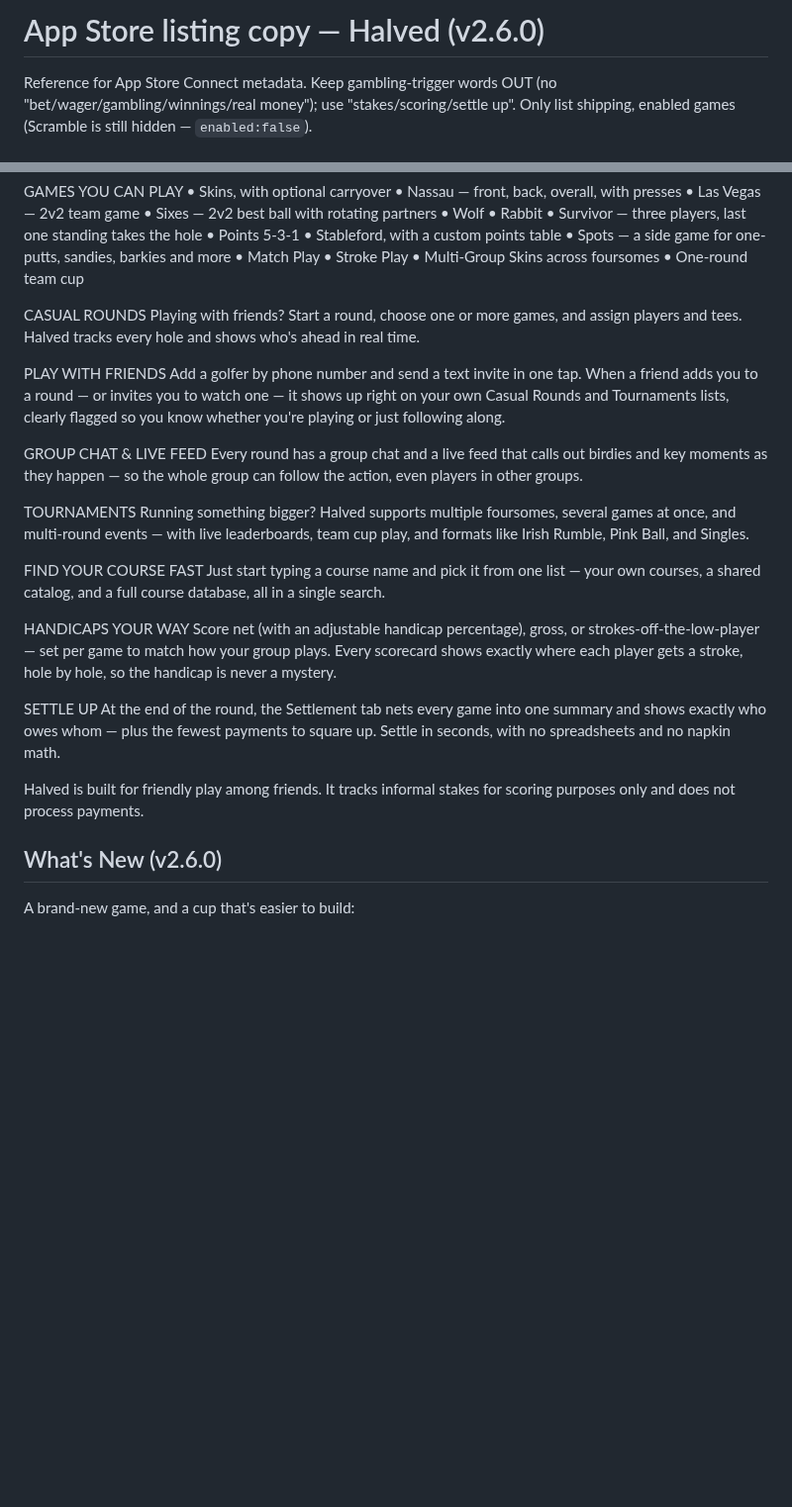
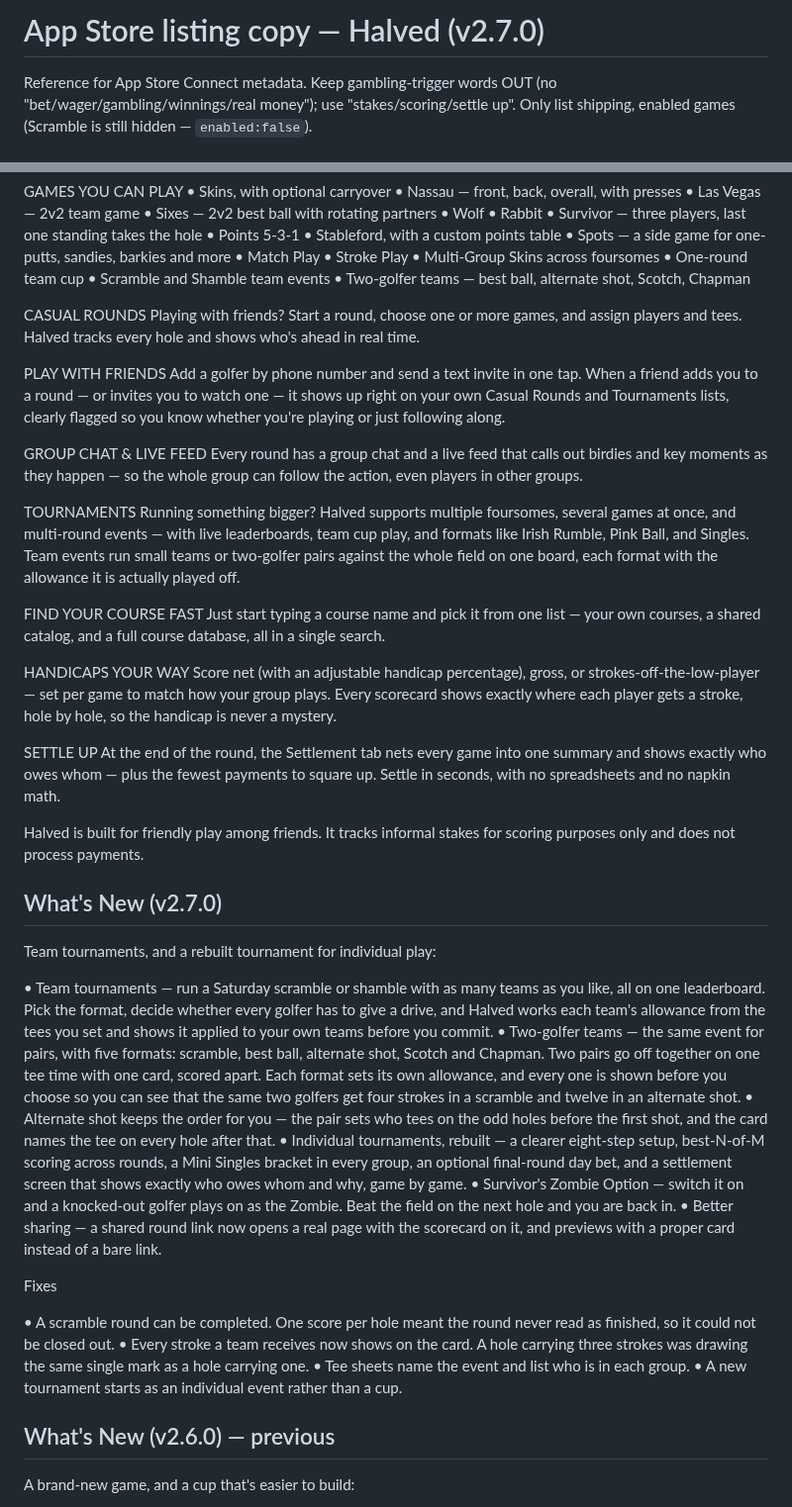
Before and after one commit to lip77us/golf-app, a Markdown page: docs/app-store-listing.md, 2 parts joined by grey strips. Shown at 99% size. GitHub-like rendering; blank space fills up the shorter version.

```diff
--- a/docs/app-store-listing.md
+++ b/docs/app-store-listing.md
@@ -1,4 +1,4 @@
-# App Store listing copy — Halved (v2.6.0)
+# App Store listing copy — Halved (v2.7.0)
 
 Reference for App Store Connect metadata. Keep gambling-trigger words OUT
 (no "bet/wager/gambling/winnings/real money"); use "stakes/scoring/settle up".
@@ -53,6 +53,8 @@ GAMES YOU CAN PLAY
 • Stroke Play
 • Multi-Group Skins across foursomes
 • One-round team cup
+• Scramble and Shamble team events
+• Two-golfer teams — best ball, alternate shot, Scotch, Chapman
 
 CASUAL ROUNDS
 Playing with friends? Start a round, choose one or more games, and assign
@@ -72,7 +74,9 @@ in other groups.
 TOURNAMENTS
 Running something bigger? Halved supports multiple foursomes, several games at
 once, and multi-round events — with live leaderboards, team cup play, and
-formats like Irish Rumble, Pink Ball, and Singles.
+formats like Irish Rumble, Pink Ball, and Singles. Team events run small teams
+or two-golfer pairs against the whole field on one board, each format with the
+allowance it is actually played off.
 
 FIND YOUR COURSE FAST
 Just start typing a course name and pick it from one list — your own courses, a
@@ -92,7 +96,41 @@ seconds, with no spreadsheets and no napkin math.
 Halved is built for friendly play among friends. It tracks informal stakes for
 scoring purposes only and does not process payments.
 
-## What's New (v2.6.0)
+## What's New (v2.7.0)
+Team tournaments, and a rebuilt tournament for individual play:
+
+• Team tournaments — run a Saturday scramble or shamble with as many teams as
+  you like, all on one leaderboard. Pick the format, decide whether every
+  golfer has to give a drive, and Halved works each team's allowance from the
+  tees you set and shows it applied to your own teams before you commit.
+• Two-golfer teams — the same event for pairs, with five formats: scramble,
+  best ball, alternate shot, Scotch and Chapman. Two pairs go off together on
+  one tee time with one card, scored apart. Each format sets its own
+  allowance, and every one is shown before you choose so you can see that the
+  same two golfers get four strokes in a scramble and twelve in an alternate
+  shot.
+• Alternate shot keeps the order for you — the pair sets who tees on the odd
+  holes before the first shot, and the card names the tee on every hole after
+  that.
+• Individual tournaments, rebuilt — a clearer eight-step setup, best-N-of-M
+  scoring across rounds, a Mini Singles bracket in every group, an optional
+  final-round day bet, and a settlement screen that shows exactly who owes whom
+  and why, game by game.
+• Survivor's Zombie Option — switch it on and a knocked-out golfer plays on as
+  the Zombie. Beat the field on the next hole and you are back in.
+• Better sharing — a shared round link now opens a real page with the scorecard
+  on it, and previews with a proper card instead of a bare link.
+
+Fixes
+
+• A scramble round can be completed. One score per hole meant the round never
+  read as finished, so it could not be closed out.
+• Every stroke a team receives now shows on the card. A hole carrying three
+  strokes was drawing the same single mark as a hole carrying one.
+• Tee sheets name the event and list who is in each group.
+• A new tournament starts as an individual event rather than a cup.
+
+## What's New (v2.6.0) — previous
 A brand-new game, and a cup that's easier to build:
 
 • Survivor — a new game for three players. Everyone plays the hole and the
```
Also changed, not shown: docs/release-notes-2.7.0.md (added, +182 -0 lines).
